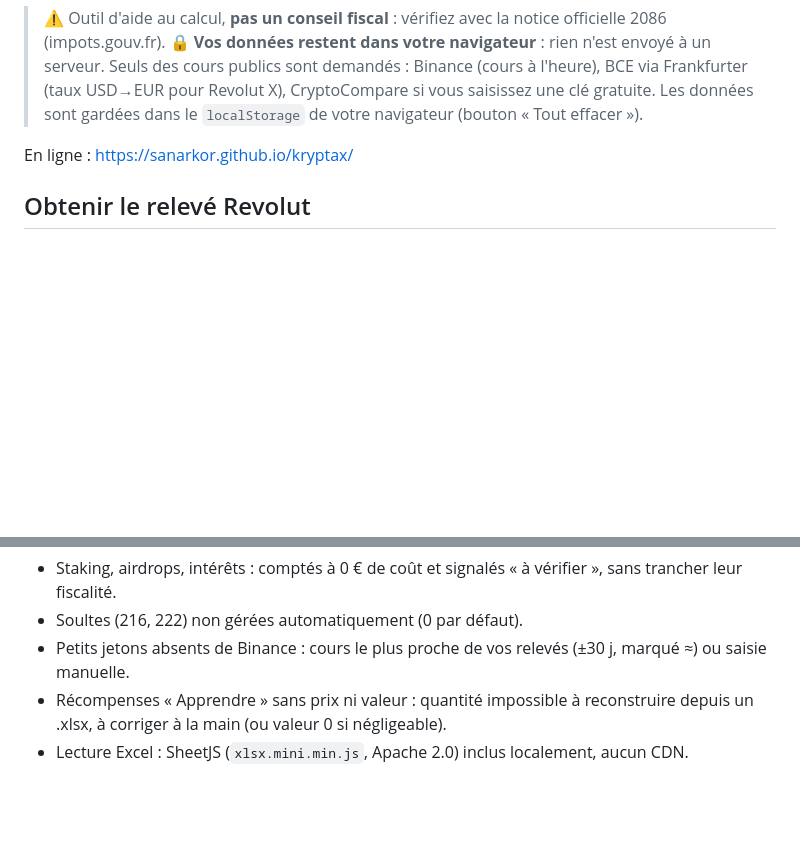
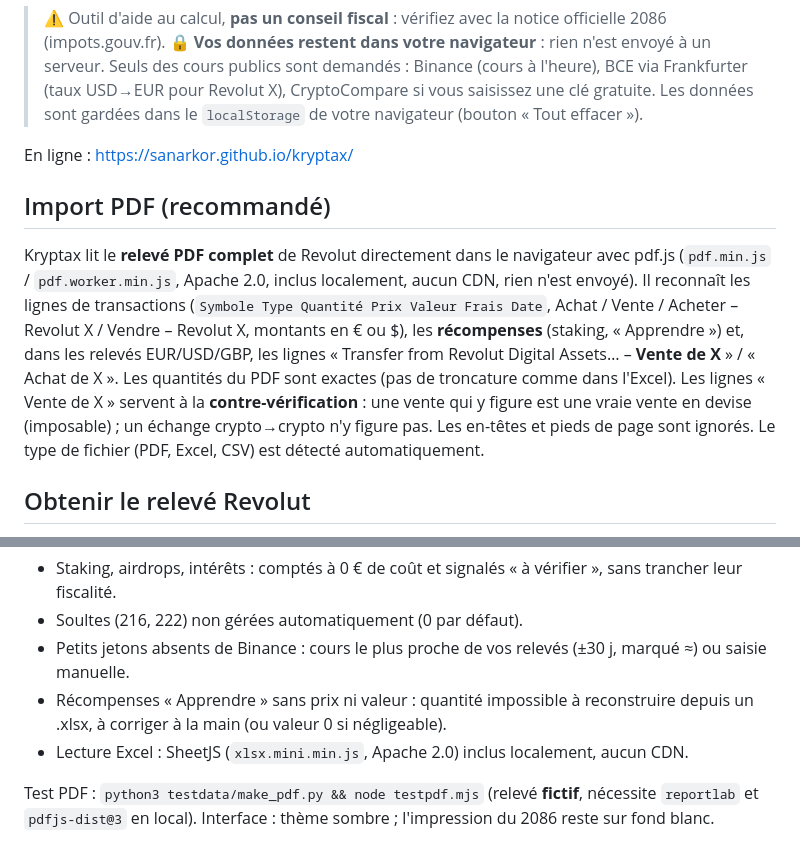
Before and after one commit to Sanarkor/kryptax, a Markdown page: README.md, 2 parts joined by grey strips. GitHub-like rendering; blank space fills up the shorter version.

Commit message:
README : import PDF, contre-vérification, thème

```diff
--- a/README.md
+++ b/README.md
@@ -6,6 +6,9 @@ Page web (GitHub Pages) qui aide à remplir le **formulaire 2086** (plus-values
 > 🔒 **Vos données restent dans votre navigateur** : rien n'est envoyé à un serveur. Seuls des cours publics sont demandés : Binance (cours à l'heure), BCE via Frankfurter (taux USD→EUR pour Revolut X), CryptoCompare si vous saisissez une clé gratuite. Les données sont gardées dans le `localStorage` de votre navigateur (bouton « Tout effacer »).
 
 En ligne : https://sanarkor.github.io/kryptax/
+
+## Import PDF (recommandé)
+Kryptax lit le **relevé PDF complet** de Revolut directement dans le navigateur avec pdf.js (`pdf.min.js` / `pdf.worker.min.js`, Apache 2.0, inclus localement, aucun CDN, rien n'est envoyé). Il reconnaît les lignes de transactions (`Symbole Type Quantité Prix Valeur Frais Date`, Achat / Vente / Acheter – Revolut X / Vendre – Revolut X, montants en € ou $), les **récompenses** (staking, « Apprendre ») et, dans les relevés EUR/USD/GBP, les lignes « Transfer from Revolut Digital Assets… – **Vente de X** » / « Achat de X ». Les quantités du PDF sont exactes (pas de troncature comme dans l'Excel). Les lignes « Vente de X » servent à la **contre-vérification** : une vente qui y figure est une vraie vente en devise (imposable) ; un échange crypto→crypto n'y figure pas. Les en-têtes et pieds de page sont ignorés. Le type de fichier (PDF, Excel, CSV) est détecté automatiquement.
 
 ## Obtenir le relevé Revolut
 Application Revolut → onglet **Crypto** → **⋯ / Plus** → **Relevés / Documents** → **Relevé de compte (Account statement)** → période « depuis le début » → format **CSV** de préférence (Kryptax lit aussi l'**Excel .xlsx**, mais Revolut y tronque la colonne Quantité : Kryptax la reconstruit avec Valeur / Prix et signale les lignes douteuses). Prenez l'historique **complet depuis votre premier achat**. (Le chemin exact peut changer selon la version de l'appli.)
@@ -41,3 +44,5 @@ Test : `node test.js` reproduit l'exemple de la notice officielle (1 000 € inv
 - Petits jetons absents de Binance : cours le plus proche de vos relevés (±30 j, marqué ≈) ou saisie manuelle.
 - Récompenses « Apprendre » sans prix ni valeur : quantité impossible à reconstruire depuis un .xlsx, à corriger à la main (ou valeur 0 si négligeable).
 - Lecture Excel : SheetJS (`xlsx.mini.min.js`, Apache 2.0) inclus localement, aucun CDN.
+
+Test PDF : `python3 testdata/make_pdf.py && node testpdf.mjs` (relevé **fictif**, nécessite `reportlab` et `pdfjs-dist@3` en local). Interface : thème sombre ; l'impression du 2086 reste sur fond blanc.
```
